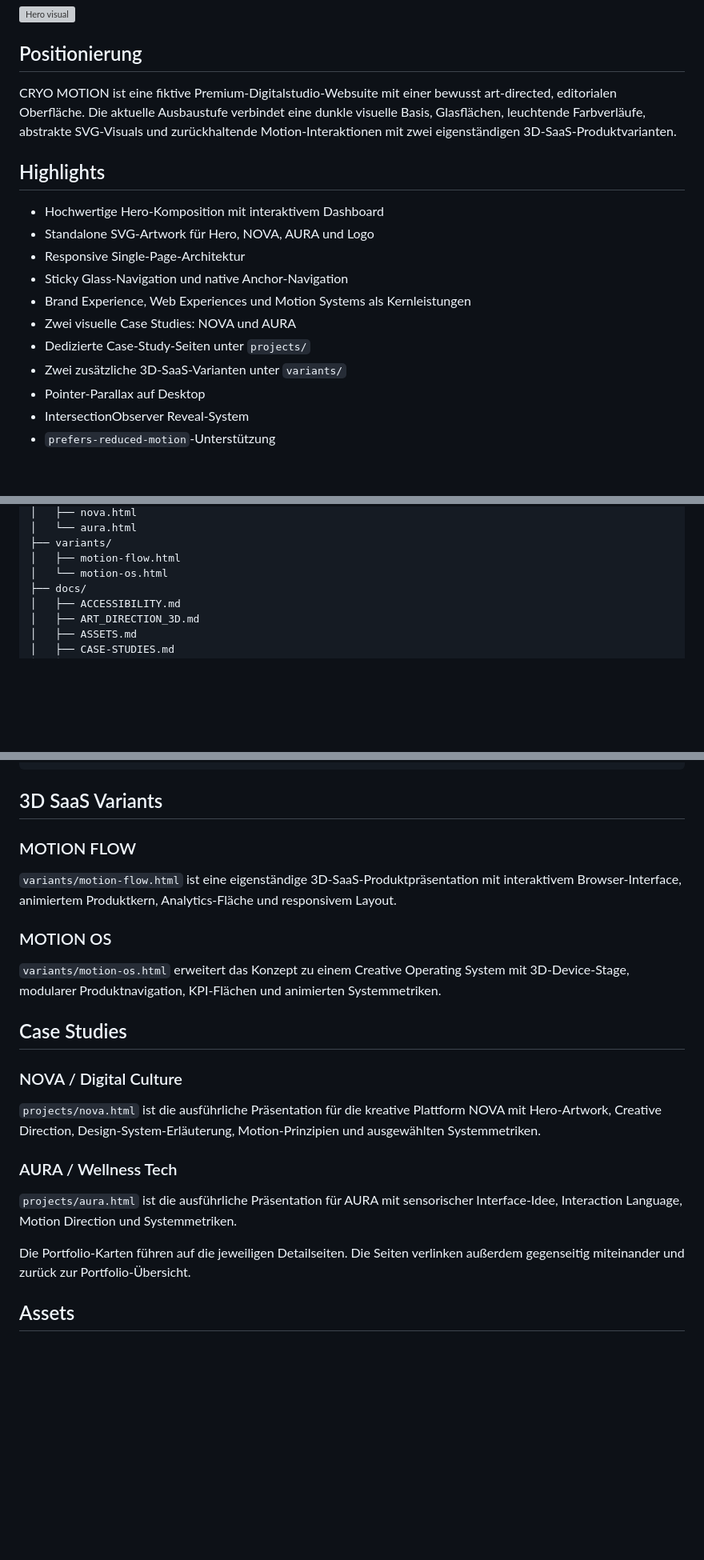
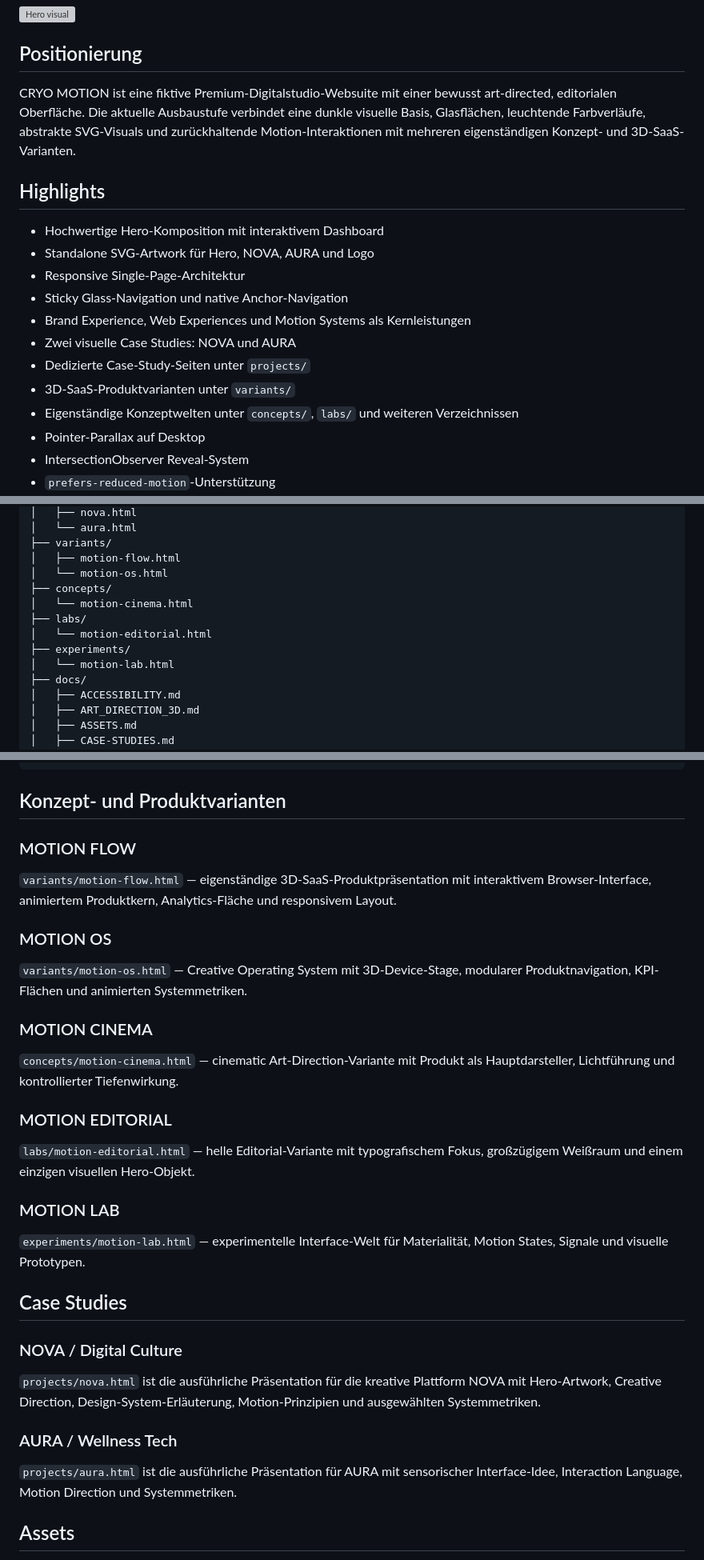
Before and after one commit to Pierreg99/Cryo-Motion-Studio-Concept-Websuite, a Markdown page: README.md, 3 parts joined by grey strips. Shown at 80% size. GitHub-like rendering; blank space fills up the shorter version; grey boxes are pictures that could not be loaded.

Commit message:
docs: index all concept and lab variants

````diff
--- a/README.md
+++ b/README.md
@@ -6,7 +6,7 @@
 
 ## Positionierung
 
-CRYO MOTION ist eine fiktive Premium-Digitalstudio-Websuite mit einer bewusst art-directed, editorialen Oberfläche. Die aktuelle Ausbaustufe verbindet eine dunkle visuelle Basis, Glasflächen, leuchtende Farbverläufe, abstrakte SVG-Visuals und zurückhaltende Motion-Interaktionen mit zwei eigenständigen 3D-SaaS-Produktvarianten.
+CRYO MOTION ist eine fiktive Premium-Digitalstudio-Websuite mit einer bewusst art-directed, editorialen Oberfläche. Die aktuelle Ausbaustufe verbindet eine dunkle visuelle Basis, Glasflächen, leuchtende Farbverläufe, abstrakte SVG-Visuals und zurückhaltende Motion-Interaktionen mit mehreren eigenständigen Konzept- und 3D-SaaS-Varianten.
 
 ## Highlights
 
@@ -17,7 +17,8 @@ CRYO MOTION ist eine fiktive Premium-Digitalstudio-Websuite mit einer bewusst ar
 - Brand Experience, Web Experiences und Motion Systems als Kernleistungen
 - Zwei visuelle Case Studies: NOVA und AURA
 - Dedizierte Case-Study-Seiten unter `projects/`
-- Zwei zusätzliche 3D-SaaS-Varianten unter `variants/`
+- 3D-SaaS-Produktvarianten unter `variants/`
+- Eigenständige Konzeptwelten unter `concepts/`, `labs/` und weiteren Verzeichnissen
 - Pointer-Parallax auf Desktop
 - IntersectionObserver Reveal-System
 - `prefers-reduced-motion`-Unterstützung
@@ -44,6 +45,12 @@ Cryo-Motion-Studio-Concept-Websuite/
 ├── variants/
 │   ├── motion-flow.html
 │   └── motion-os.html
+├── concepts/
+│   └── motion-cinema.html
+├── labs/
+│   └── motion-editorial.html
+├── experiments/
+│   └── motion-lab.html
 ├── docs/
 │   ├── ACCESSIBILITY.md
 │   ├── ART_DIRECTION_3D.md
@@ -65,15 +72,27 @@ Cryo-Motion-Studio-Concept-Websuite/
     └── case-studies.css
 ```
 
-## 3D SaaS Variants
+## Konzept- und Produktvarianten
 
 ### MOTION FLOW
 
-`variants/motion-flow.html` ist eine eigenständige 3D-SaaS-Produktpräsentation mit interaktivem Browser-Interface, animiertem Produktkern, Analytics-Fläche und responsivem Layout.
+`variants/motion-flow.html` — eigenständige 3D-SaaS-Produktpräsentation mit interaktivem Browser-Interface, animiertem Produktkern, Analytics-Fläche und responsivem Layout.
 
 ### MOTION OS
 
-`variants/motion-os.html` erweitert das Konzept zu einem Creative Operating System mit 3D-Device-Stage, modularer Produktnavigation, KPI-Flächen und animierten Systemmetriken.
+`variants/motion-os.html` — Creative Operating System mit 3D-Device-Stage, modularer Produktnavigation, KPI-Flächen und animierten Systemmetriken.
+
+### MOTION CINEMA
+
+`concepts/motion-cinema.html` — cinematic Art-Direction-Variante mit Produkt als Hauptdarsteller, Lichtführung und kontrollierter Tiefenwirkung.
+
+### MOTION EDITORIAL
+
+`labs/motion-editorial.html` — helle Editorial-Variante mit typografischem Fokus, großzügigem Weißraum und einem einzigen visuellen Hero-Objekt.
+
+### MOTION LAB
+
+`experiments/motion-lab.html` — experimentelle Interface-Welt für Materialität, Motion States, Signale und visuelle Prototypen.
 
 ## Case Studies
 
@@ -84,8 +103,6 @@ Cryo-Motion-Studio-Concept-Websuite/
 ### AURA / Wellness Tech
 
 `projects/aura.html` ist die ausführliche Präsentation für AURA mit sensorischer Interface-Idee, Interaction Language, Motion Direction und Systemmetriken.
-
-Die Portfolio-Karten führen auf die jeweiligen Detailseiten. Die Seiten verlinken außerdem gegenseitig miteinander und zurück zur Portfolio-Übersicht.
 
 ## Assets
 
````
Also changed, not shown: other parts of README.md (+2 -2 lines).
